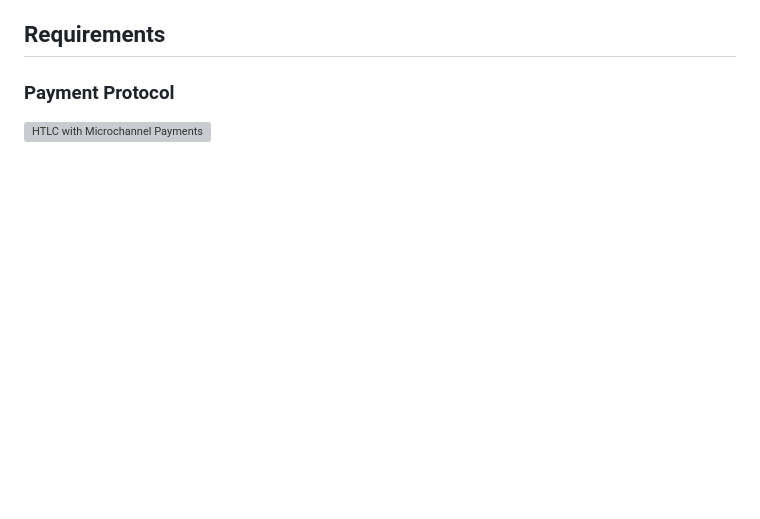
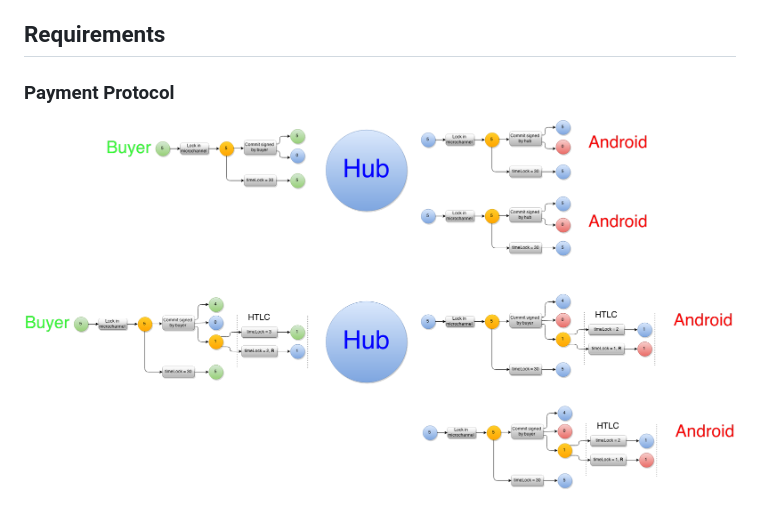
Before and after one commit to domwoe/datamarket, a Markdown page: resources/Week2.md, the part around the change. GitHub-like rendering; pictures changed too: resources/img/HTLC.png (added); blank space fills up the shorter version; grey boxes are pictures that could not be loaded.

Commit message:
png format added for diagram

```diff
--- a/resources/Week2.md
+++ b/resources/Week2.md
@@ -12,4 +12,4 @@
 
 ## Requirements
 ### Payment Protocol
-![HTLC with Microchannel Payments](/resources/img/HTLC.pdf)
+![HTLC with Microchannel Payments](/resources/img/HTLC.png)
```
